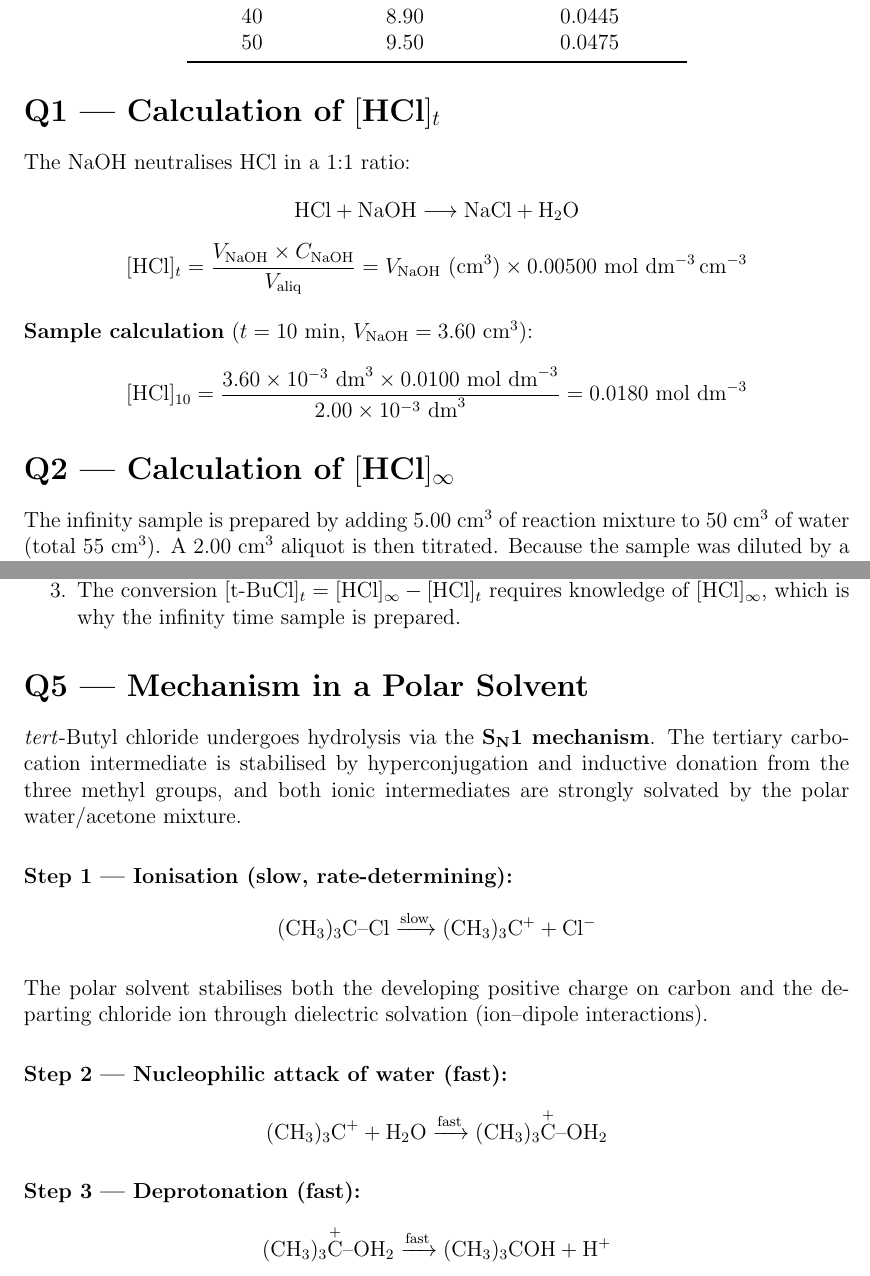
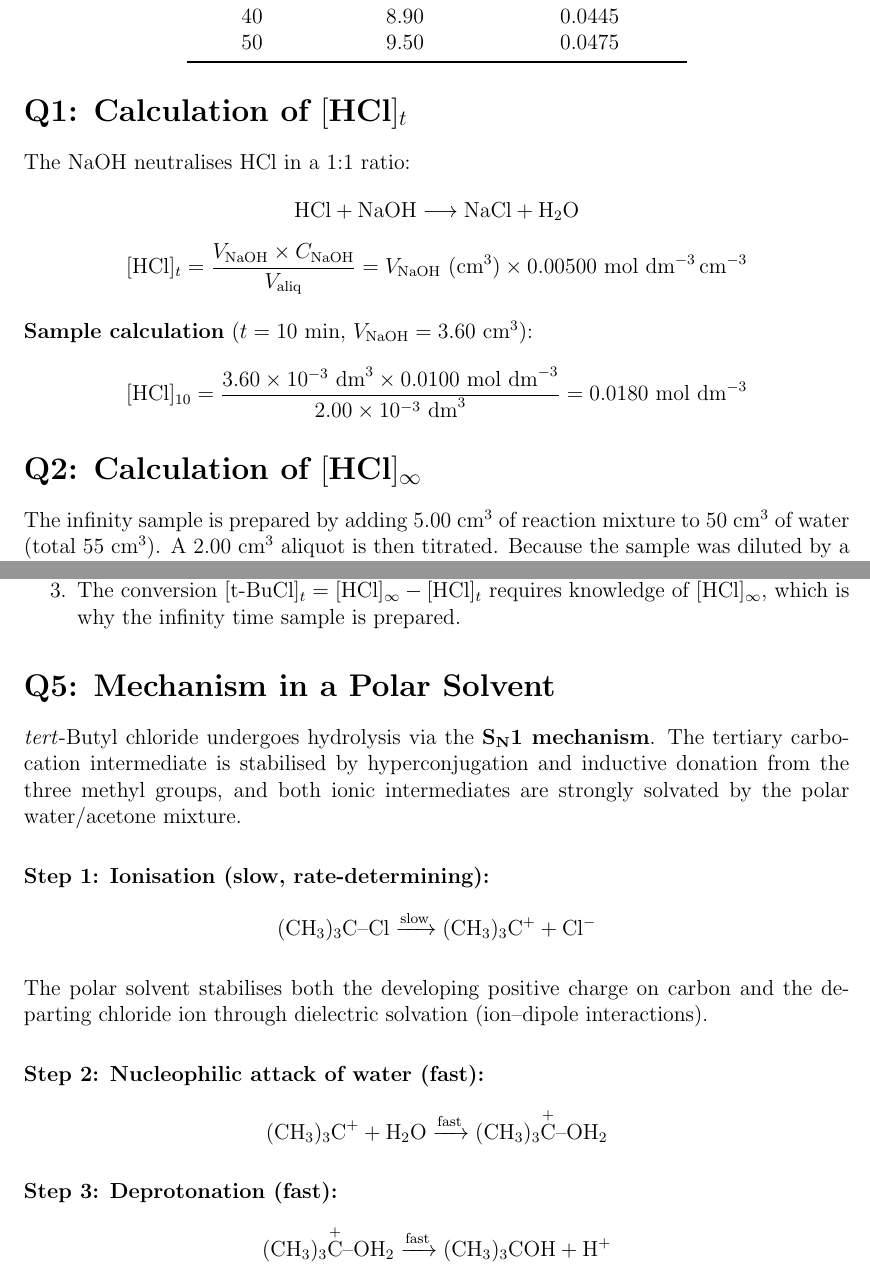
Before and after one commit to CalebLSJ/CM4232-Practical, a LaTeX document (practical_answers.tex): two parts of pages 1 and 3 of 4, joined at a grey line, cut so that both start at the same text. Compiled offline with pdfLaTeX.

Commit message:
Remove em dashes

```diff
--- a/practical_answers.tex
+++ b/practical_answers.tex
@@ -41,7 +41,7 @@ Time / min & $V(\text{NaOH})$ / cm$^3$ & $[\text{HCl}]_t$ / mol dm$^{-3}$ \\
 
 
 % ─────────────────────────────────────────────
-\section*{Q1 --- Calculation of $[\text{HCl}]_t$}
+\section*{Q1: Calculation of $[\text{HCl}]_t$}
 
 The NaOH neutralises HCl in a 1:1 ratio:
 \[
@@ -62,7 +62,7 @@ The NaOH neutralises HCl in a 1:1 ratio:
 \]
 
 % ─────────────────────────────────────────────
-\section*{Q2 --- Calculation of $[\text{HCl}]_\infty$}
+\section*{Q2: Calculation of $[\text{HCl}]_\infty$}
 
 The infinity sample is prepared by adding $5.00\ \text{cm}^3$ of reaction mixture to $50\ \text{cm}^3$ of water
 (total $55\ \text{cm}^3$). A $2.00\ \text{cm}^3$ aliquot is then titrated. Because the sample was diluted
@@ -185,7 +185,7 @@ This linearisation is \textbf{necessary} because:
 \end{enumerate}
 
 % ─────────────────────────────────────────────
-\section*{Q5 --- Mechanism in a Polar Solvent}
+\section*{Q5: Mechanism in a Polar Solvent}
 
 \textit{tert}-Butyl chloride undergoes hydrolysis via the \textbf{S\textsubscript{N}1 mechanism}.
 The tertiary carbocation intermediate is stabilised by hyperconjugation and inductive donation from
@@ -204,14 +204,14 @@ The polar solvent stabilises both the developing positive charge on carbon and t
 chloride ion through dielectric solvation (ion--dipole interactions).
 
 \bigskip
-\textbf{Step 2 --- Nucleophilic attack of water (fast):}
+\textbf{Step 2: Nucleophilic attack of water (fast):}
 \[
   (\text{CH}_3)_3\text{C}^+ + \text{H}_2\text{O}
   \xrightarrow{\text{fast}}
   (\text{CH}_3)_3\overset{+}{\text{C}}\text{--OH}_2
 \]
 
-\textbf{Step 3 --- Deprotonation (fast):}
+\textbf{Step 3: Deprotonation (fast):}
 \[
   (\text{CH}_3)_3\overset{+}{\text{C}}\text{--OH}_2
   \xrightarrow{\text{fast}}
```
Also changed, not shown: practical_answers.tex (10 more changed lines).
